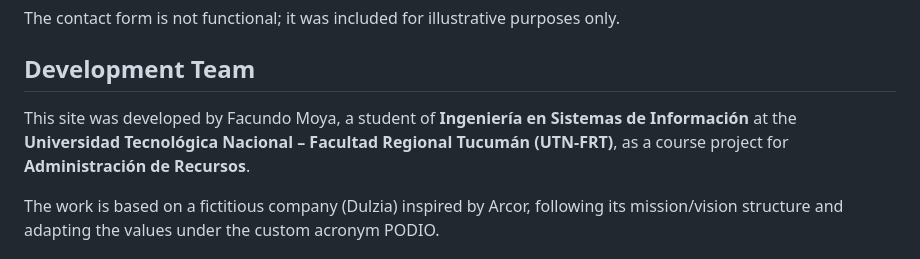
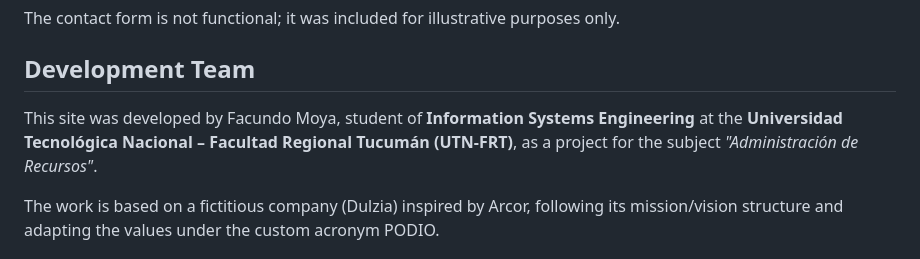
Before and after one commit to facundomoya/dulzia, a Markdown page: README.md, the part around the change. Rendered like a GitHub page.

Commit message:
se modifico el archivo README especificamente la sección 'Development Team'

```diff
--- a/README.md
+++ b/README.md
@@ -65,7 +65,7 @@ The contact form is not functional; it was included for illustrative purposes on
 
 ## Development Team
 
-This site was developed by Facundo Moya, a student of **Ingeniería en Sistemas de Información** at the **Universidad Tecnológica Nacional – Facultad Regional Tucumán (UTN-FRT)**, as a course project for **Administración de Recursos**.
+This site was developed by Facundo Moya, student of **Information Systems Engineering** at the **Universidad Tecnológica Nacional – Facultad Regional Tucumán (UTN-FRT)**, as a project for the subject *"Administración de Recursos"*.
 
 The work is based on a fictitious company (Dulzia) inspired by Arcor, following its mission/vision structure and adapting the values under the custom acronym PODIO.
 
```
